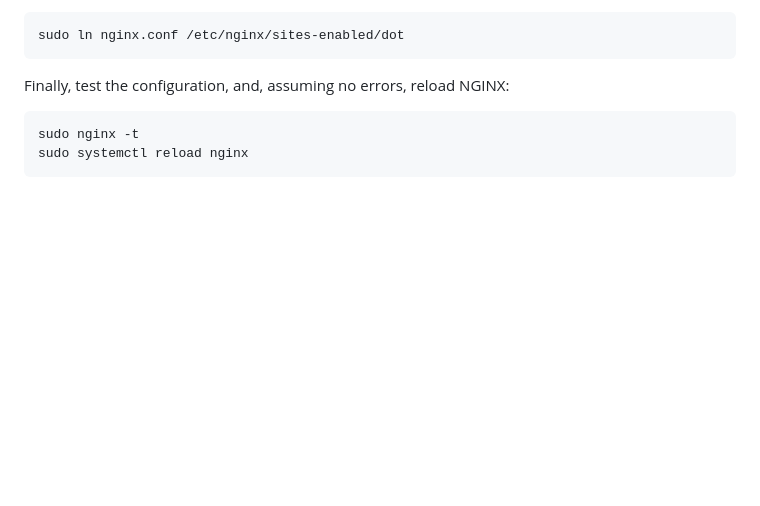
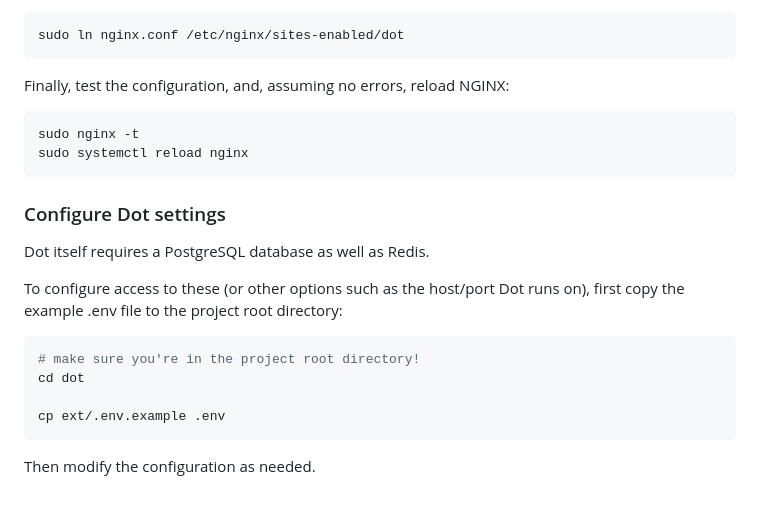
Before and after one commit to hmont/dot, a Markdown page: README.md, the part around the change. Drawn GitHub-style; blank space fills up the shorter version.

````diff
--- a/README.md
+++ b/README.md
@@ -53,3 +53,16 @@ Finally, test the configuration, and, assuming no errors, reload NGINX:
 sudo nginx -t
 sudo systemctl reload nginx
 ```
+
+### Configure Dot settings
+Dot itself requires a PostgreSQL database as well as Redis.
+
+To configure access to these (or other options such as the host/port Dot runs on), first copy the example .env file to the project root directory:
+```bash
+# make sure you're in the project root directory!
+cd dot
+
+cp ext/.env.example .env
+```
+
+Then modify the configuration as needed.
````
